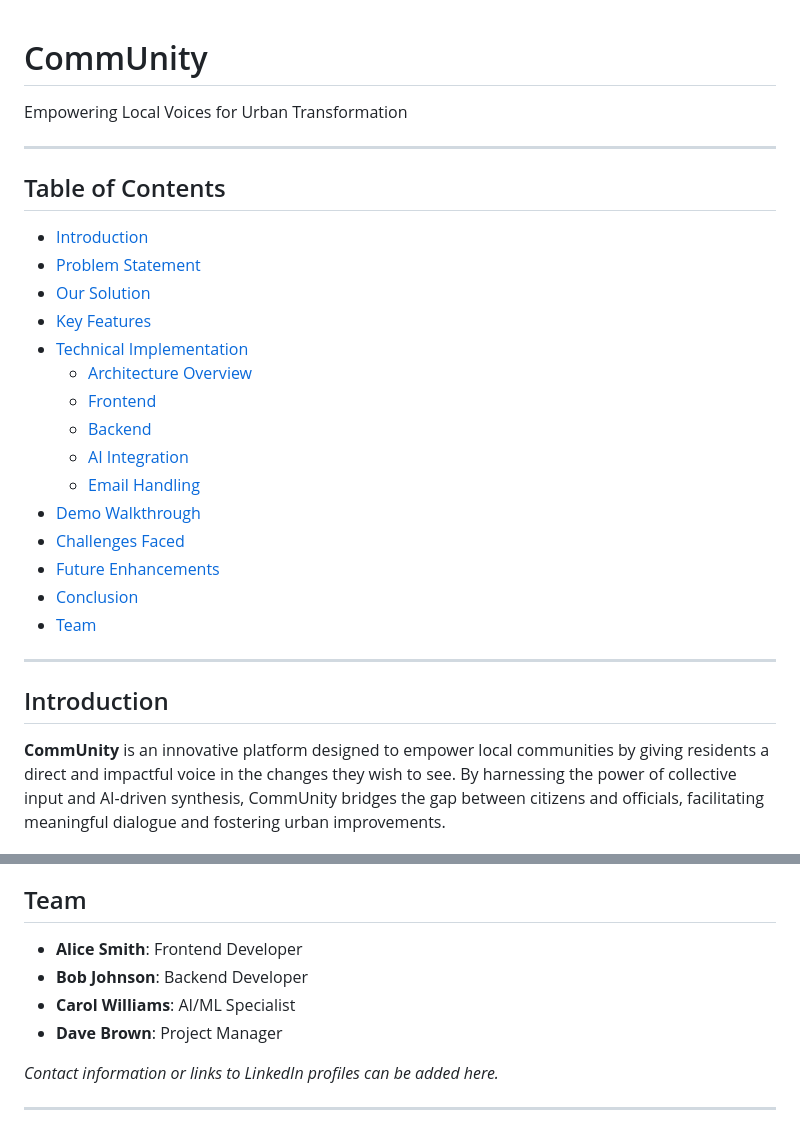
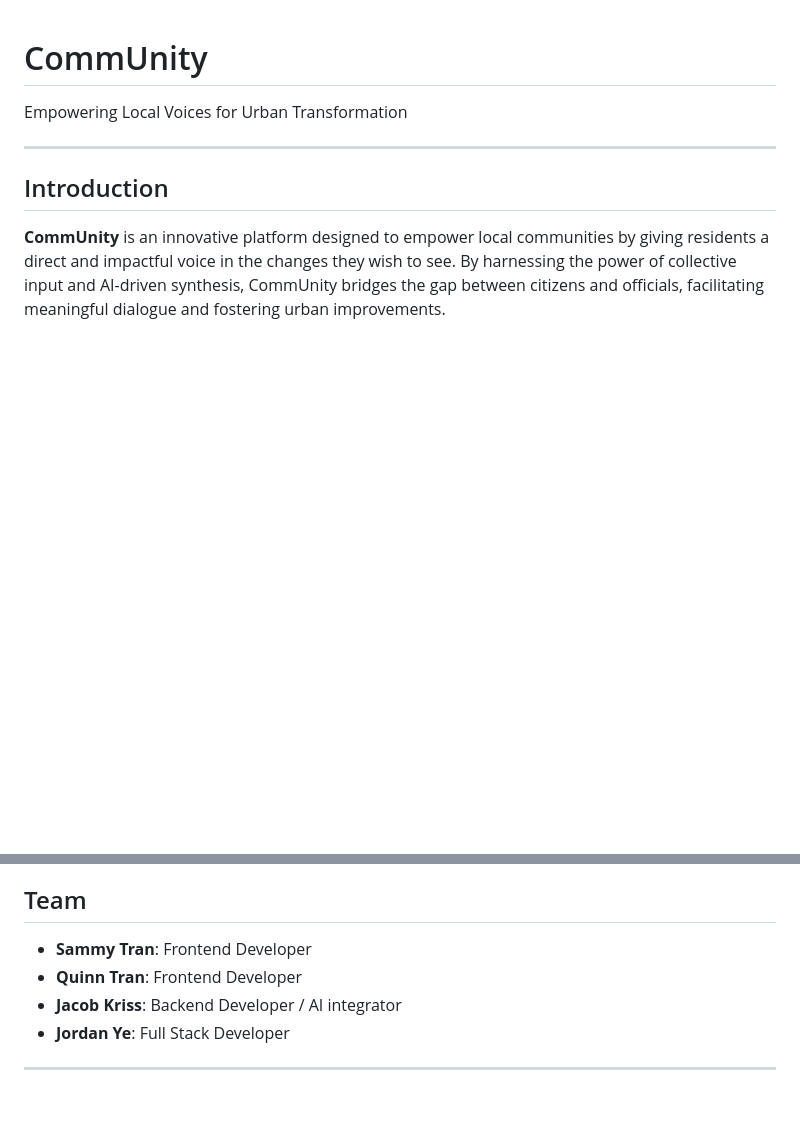
Before and after one commit to jek821/CommUnity, a Markdown page: README.md, 2 parts joined by grey strips. Rendered like a GitHub page; blank space fills up the shorter version.

```diff
--- a/README.md
+++ b/README.md
@@ -3,27 +3,6 @@
 Empowering Local Voices for Urban Transformation
 
 ---
-
-## Table of Contents
-
-- [Introduction](#introduction)
-- [Problem Statement](#problem-statement)
-- [Our Solution](#our-solution)
-- [Key Features](#key-features)
-- [Technical Implementation](#technical-implementation)
-  - [Architecture Overview](#architecture-overview)
-  - [Frontend](#frontend)
-  - [Backend](#backend)
-  - [AI Integration](#ai-integration)
-  - [Email Handling](#email-handling)
-- [Demo Walkthrough](#demo-walkthrough)
-- [Challenges Faced](#challenges-faced)
-- [Future Enhancements](#future-enhancements)
-- [Conclusion](#conclusion)
-- [Team](#team)
-
----
-
 ## Introduction
 
 **CommUnity** is an innovative platform designed to empower local communities by giving residents a direct and impactful voice in the changes they wish to see. By harnessing the power of collective input and AI-driven synthesis, CommUnity bridges the gap between citizens and officials, facilitating meaningful dialogue and fostering urban improvements.
@@ -131,11 +110,8 @@ CommUnity aspires to transform urban development by amplifying the collective vo
 
 ## Team
 
-- **Alice Smith**: Frontend Developer
-- **Bob Johnson**: Backend Developer
-- **Carol Williams**: AI/ML Specialist
-- **Dave Brown**: Project Manager
-
-*Contact information or links to LinkedIn profiles can be added here.*
-
+- **Sammy Tran**: Frontend Developer
+- **Quinn Tran**: Frontend Developer
+- **Jacob Kriss**: Backend Developer / AI integrator
+- **Jordan Ye**: Full Stack Developer
 ---
```
